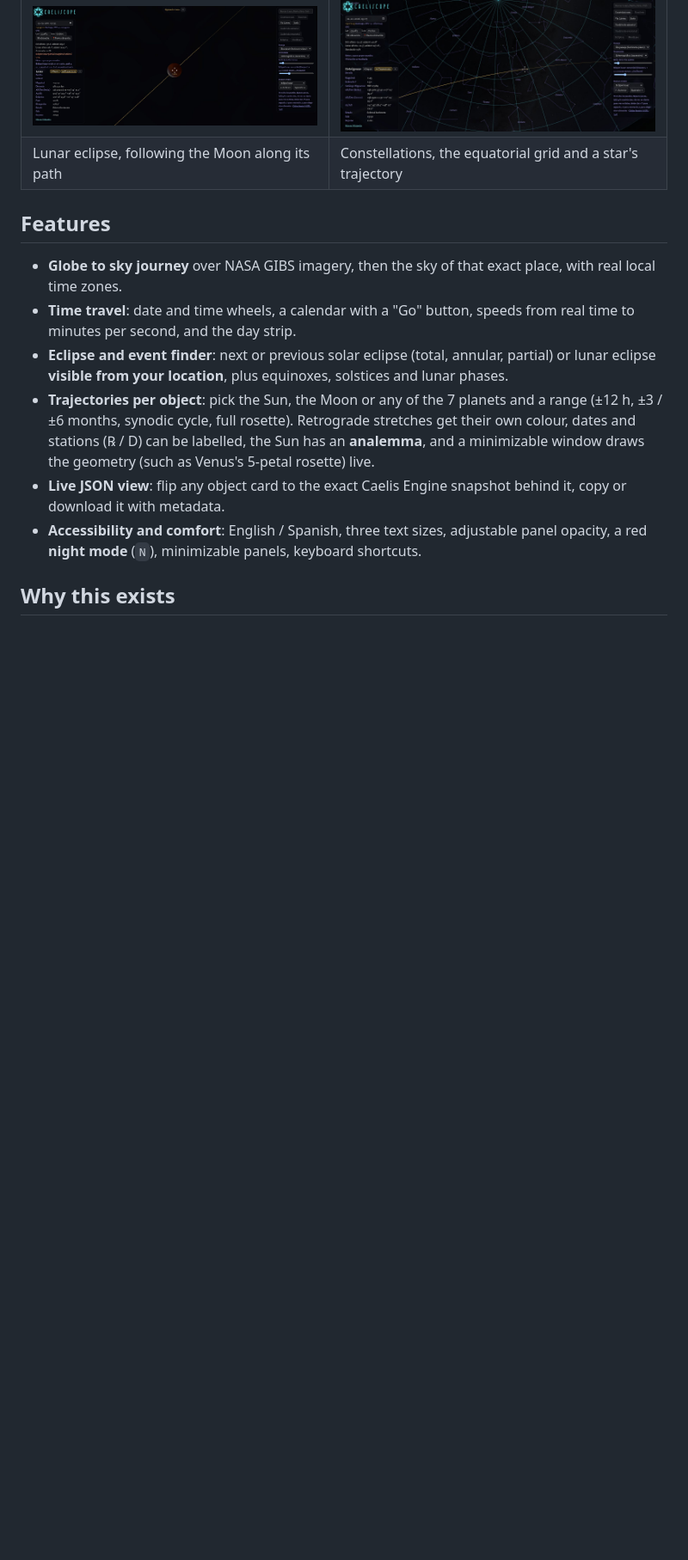
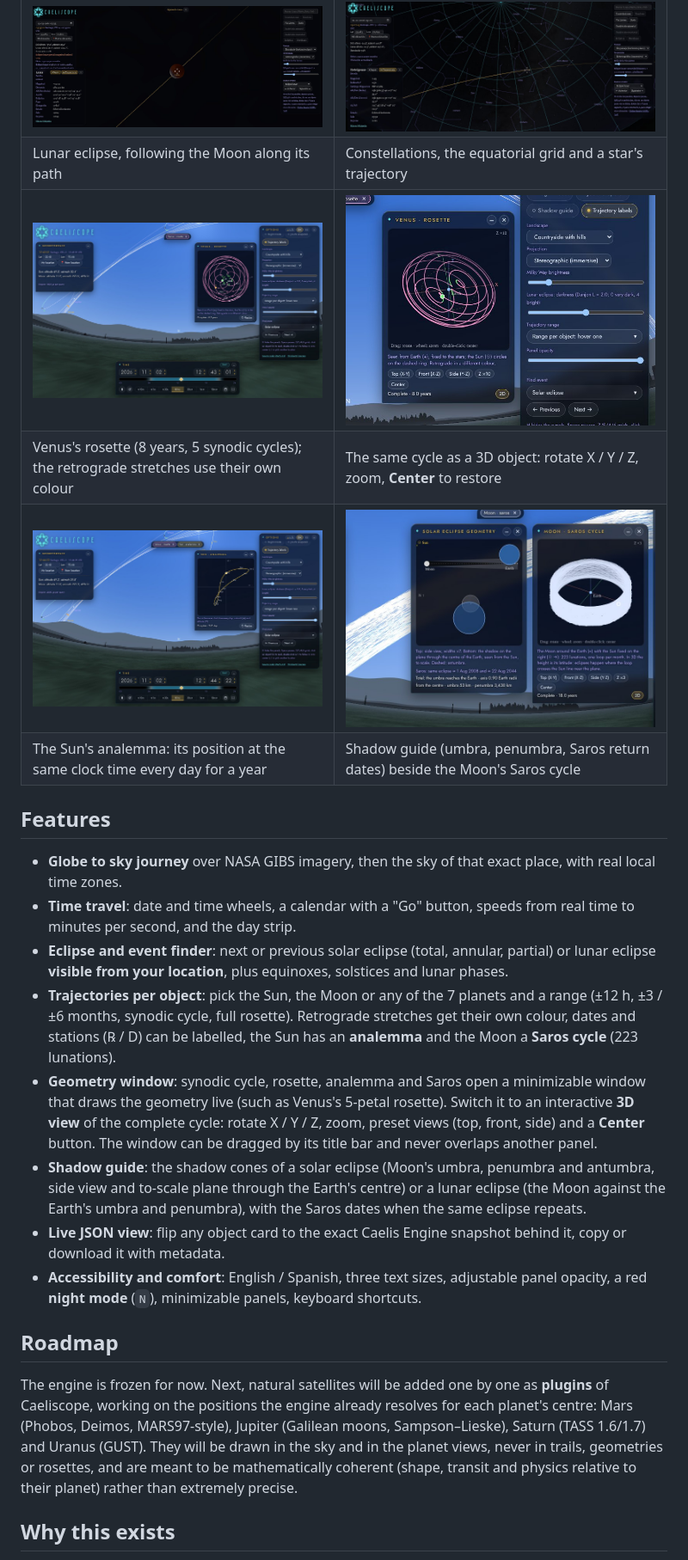
Before and after one commit to HermeticaLabs/Caeliscope, a Markdown page: README.md, the part around one of its changes. Shown at 86% size. GitHub-like rendering; pictures changed too: docs/img/shadow-guide-saros.jpg (added), docs/img/sun-analemma.jpg (added), docs/img/venus-rosette-3d.jpg (added); blank space fills up the shorter version.

```diff
--- a/README.md
+++ b/README.md
@@ -25,15 +25,25 @@ Fly from space down to any point on Earth and look up: Sun, Moon, planets, 5,000
 | Night sky with the Milky Way and a data card for the Moon | Total solar eclipse: corona and a darkened sky |
 | ![Partial lunar eclipse following the Moon's path](docs/img/lunar-eclipse.jpg) | ![Constellations, names and the path of Betelgeuse](docs/img/constellations.jpg) |
 | Lunar eclipse, following the Moon along its path | Constellations, the equatorial grid and a star's trajectory |
+| ![Venus's five-petal rosette drawn live in its geometry window](docs/img/venus-rosette.jpg) | ![The same rosette as an interactive 3D object](docs/img/venus-rosette-3d.jpg) |
+| Venus's rosette (8 years, 5 synodic cycles); the retrograde stretches use their own colour | The same cycle as a 3D object: rotate X / Y / Z, zoom, **Center** to restore |
+| ![The Sun's analemma, with monthly labels](docs/img/sun-analemma.jpg) | ![Shadow guide of a solar eclipse next to the Saros cycle of the Moon](docs/img/shadow-guide-saros.jpg) |
+| The Sun's analemma: its position at the same clock time every day for a year | Shadow guide (umbra, penumbra, Saros return dates) beside the Moon's Saros cycle |
 
 ## Features
 
 - **Globe to sky journey** over NASA GIBS imagery, then the sky of that exact place, with real local time zones.
 - **Time travel**: date and time wheels, a calendar with a "Go" button, speeds from real time to minutes per second, and the day strip.
 - **Eclipse and event finder**: next or previous solar eclipse (total, annular, partial) or lunar eclipse **visible from your location**, plus equinoxes, solstices and lunar phases.
-- **Trajectories per object**: pick the Sun, the Moon or any of the 7 planets and a range (±12 h, ±3 / ±6 months, synodic cycle, full rosette). Retrograde stretches get their own colour, dates and stations (℞ / D) can be labelled, the Sun has an **analemma**, and a minimizable window draws the geometry (such as Venus's 5-petal rosette) live.
+- **Trajectories per object**: pick the Sun, the Moon or any of the 7 planets and a range (±12 h, ±3 / ±6 months, synodic cycle, full rosette). Retrograde stretches get their own colour, dates and stations (℞ / D) can be labelled, the Sun has an **analemma** and the Moon a **Saros cycle** (223 lunations).
+- **Geometry window**: synodic cycle, rosette, analemma and Saros open a minimizable window that draws the geometry live (such as Venus's 5-petal rosette). Switch it to an interactive **3D view** of the complete cycle: rotate X / Y / Z, zoom, preset views (top, front, side) and a **Center** button. The window can be dragged by its title bar and never overlaps another panel.
+- **Shadow guide**: the shadow cones of a solar eclipse (Moon's umbra, penumbra and antumbra, side view and to-scale plane through the Earth's centre) or a lunar eclipse (the Moon against the Earth's umbra and penumbra), with the Saros dates when the same eclipse repeats.
 - **Live JSON view**: flip any object card to the exact Caelis Engine snapshot behind it, copy or download it with metadata.
 - **Accessibility and comfort**: English / Spanish, three text sizes, adjustable panel opacity, a red **night mode** (`N`), minimizable panels, keyboard shortcuts.
+
+## Roadmap
+
+The engine is frozen for now. Next, natural satellites will be added one by one as **plugins** of Caeliscope, working on the positions the engine already resolves for each planet's centre: Mars (Phobos, Deimos, MARS97-style), Jupiter (Galilean moons, Sampson–Lieske), Saturn (TASS 1.6/1.7) and Uranus (GUST). They will be drawn in the sky and in the planet views, never in trails, geometries or rosettes, and are meant to be mathematically coherent (shape, transit and physics relative to their planet) rather than extremely precise.
 
 ## Why this exists
 
```
Also changed, not shown: other parts of README.md (+3 -1 lines), README.es.md (+14 -2 lines), 3 other files.
